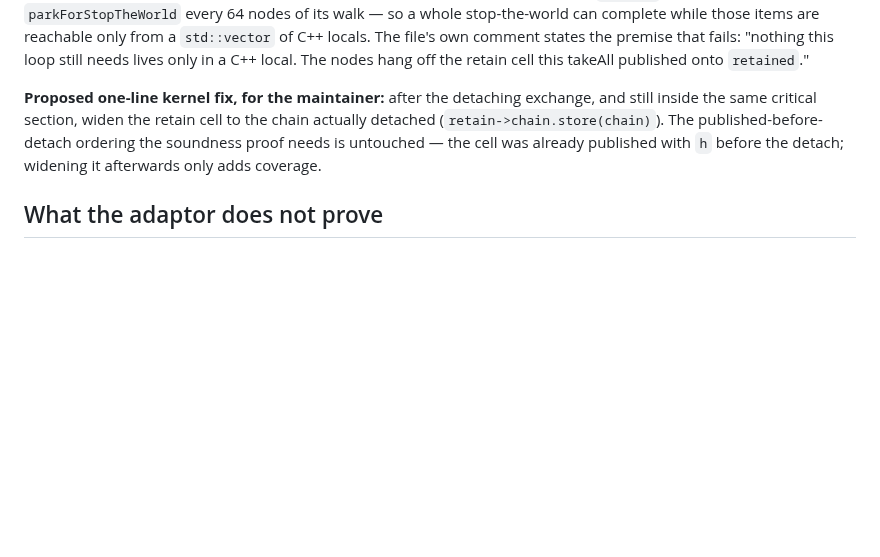
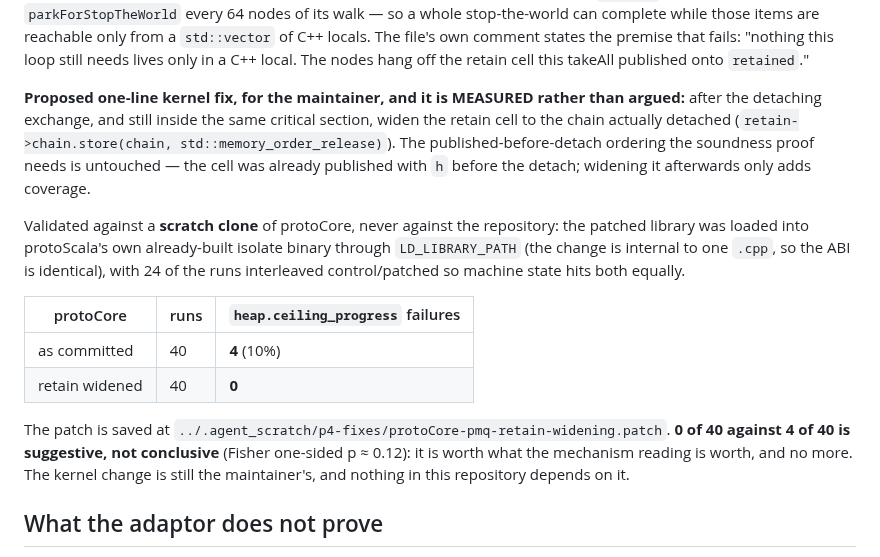
Before and after one commit to gamarino/protoScala, a Markdown page: docs/CONFORMANCE.md, the part around the change. Rendered like a GitHub page; blank space fills up the shorter version.

Commit message:
docs(conformance): the ProtoMPSCQueue diagnosis, measured against a scratch clone
The retain-widening fix for `ProtoMPSCQueue::takeAll` is no longer only a reading
of the code.  protoCore's working tree was never touched: the patch was applied to
a scratch clone, and the resulting library was loaded into protoScala's
already-built isolate binary through LD_LIBRARY_PATH, which works because the
change is internal to one .cpp and the ABI is identical.

40 runs of heap.ceiling_progress each, 24 of them interleaved control/patched so
machine state hits both equally: 4 failures out of 40 as committed, 0 out of 40
patched.  Recorded as SUGGESTIVE, not conclusive -- Fisher one-sided p is about
0.12 at that sample size, and saying otherwise would be the overclaim this suite
exists to avoid.  The mechanism reading is what carries the weight; the numbers
agree with it.

The kernel change remains the maintainer's call and nothing in this repository
depends on it.

Co-Authored-By: Claude Opus 5 (1M context) <noreply@anthropic.com>

```diff
--- a/docs/CONFORMANCE.md
+++ b/docs/CONFORMANCE.md
@@ -132,11 +132,30 @@ The file's own comment states the premise that fails: "nothing this loop still
 needs lives only in a C++ local. The nodes hang off the retain cell this takeAll
 published onto `retained`."
 
-**Proposed one-line kernel fix, for the maintainer:** after the detaching
-exchange, and still inside the same critical section, widen the retain cell to the
-chain actually detached (`retain->chain.store(chain)`). The published-before-detach
-ordering the soundness proof needs is untouched — the cell was already published
-with `h` before the detach; widening it afterwards only adds coverage.
+**Proposed one-line kernel fix, for the maintainer, and it is MEASURED rather than
+argued:** after the detaching exchange, and still inside the same critical section,
+widen the retain cell to the chain actually detached
+(`retain->chain.store(chain, std::memory_order_release)`). The
+published-before-detach ordering the soundness proof needs is untouched — the cell
+was already published with `h` before the detach; widening it afterwards only adds
+coverage.
+
+Validated against a **scratch clone** of protoCore, never against the repository:
+the patched library was loaded into protoScala's own already-built isolate binary
+through `LD_LIBRARY_PATH` (the change is internal to one `.cpp`, so the ABI is
+identical), with 24 of the runs interleaved control/patched so machine state hits
+both equally.
+
+| protoCore | runs | `heap.ceiling_progress` failures |
+|---|---|---|
+| as committed | 40 | **4** (10%) |
+| retain widened | 40 | **0** |
+
+The patch is saved at
+`../.agent_scratch/p4-fixes/protoCore-pmq-retain-widening.patch`. **0 of 40 against
+4 of 40 is suggestive, not conclusive** (Fisher one-sided p ≈ 0.12): it is worth
+what the mechanism reading is worth, and no more. The kernel change is still the
+maintainer's, and nothing in this repository depends on it.
 
 ## What the adaptor does not prove
 
```
Also changed, not shown: docs/DECISIONS-LOG.md (+1 -0 lines).
